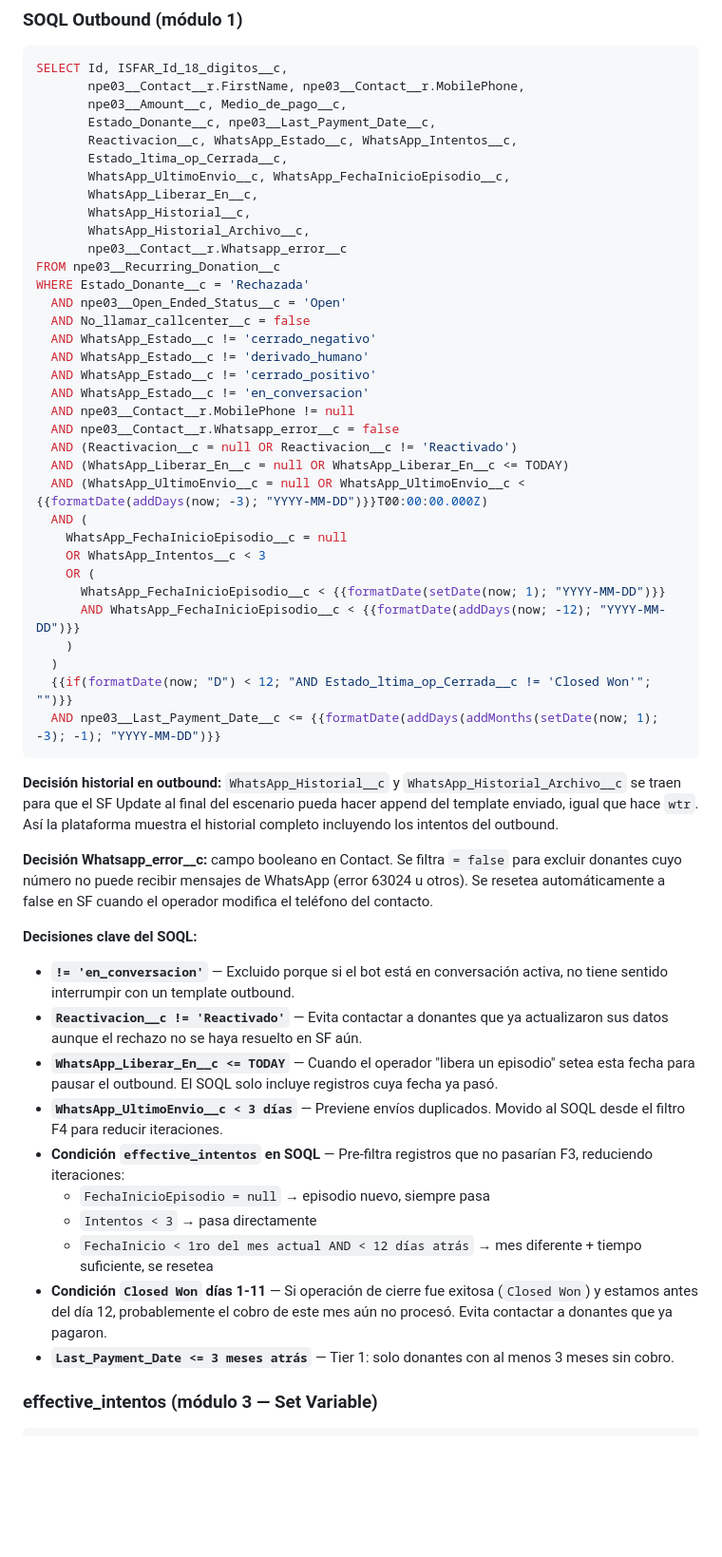
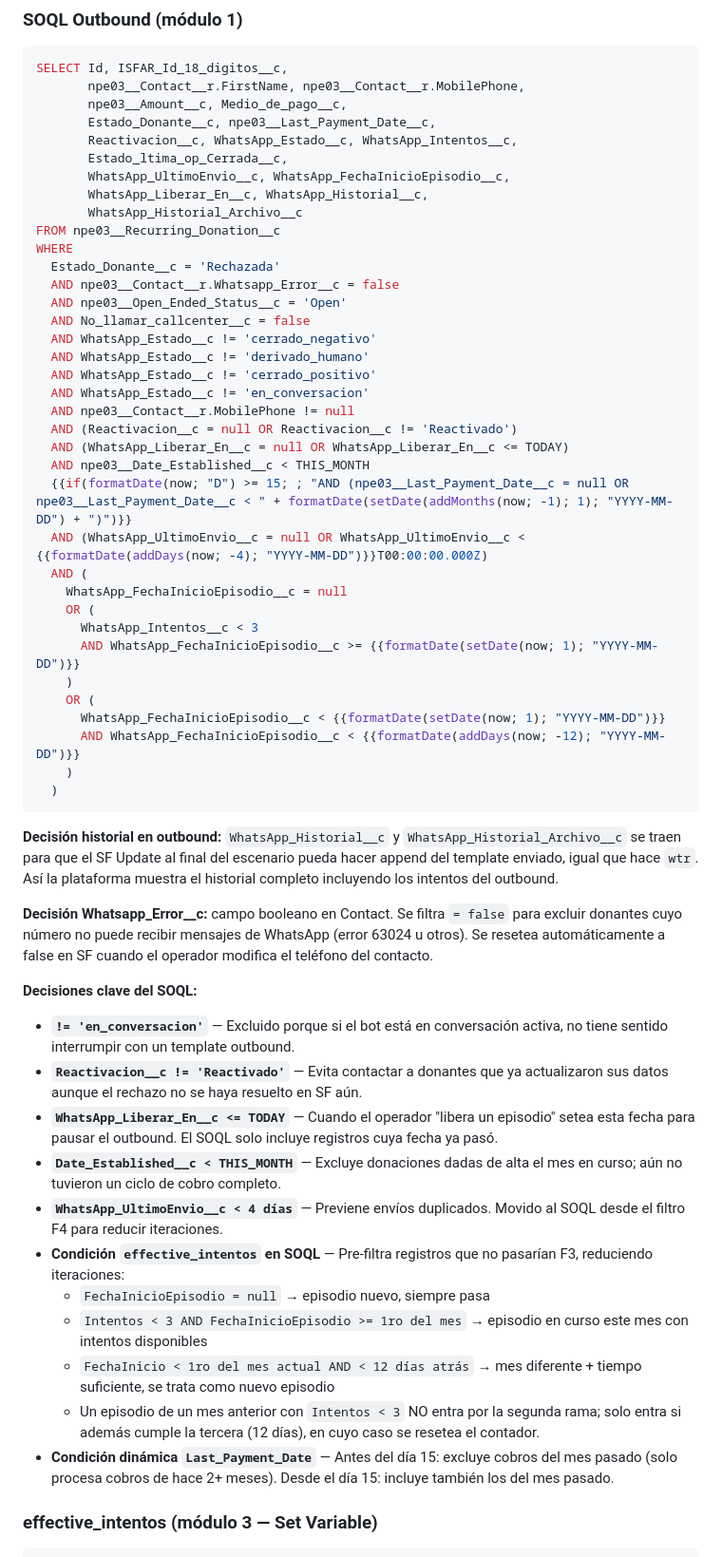
Before and after one commit to adanlevy/isf-consola-bot, a Markdown page: ISF_Make_Escenarios.md, the part around the change. Shown at 95% size. Rendered like a GitHub page; blank space fills up the shorter version.

Commit message:
docs: actualizar SOQL outbound con nuevas condiciones de episodio y Date_Established
- Condición effective_intentos: Intentos < 3 ahora requiere FechaInicioEpisodio >= inicio del mes actual (evita retomar episodios de meses anteriores salvo que cumplan la condición de nuevo episodio)
- Agregar AND npe03__Date_Established__c < THIS_MONTH para excluir donaciones dadas de alta este mes
- Corregir nombre de campo: Whatsapp_error__c → Whatsapp_Error__c
- Corregir cooldown UltimoEnvio de 3 a 4 días
- Actualizar sección de decisiones clave con documentación de los nuevos criterios

https://claude.ai/code/session_01JziyawpWsBHVN4aDXiQYpe

````diff
--- a/ISF_Make_Escenarios.md
+++ b/ISF_Make_Escenarios.md
@@ -105,12 +105,12 @@ SELECT Id, ISFAR_Id_18_digitos__c,
        Reactivacion__c, WhatsApp_Estado__c, WhatsApp_Intentos__c,
        Estado_ltima_op_Cerrada__c,
        WhatsApp_UltimoEnvio__c, WhatsApp_FechaInicioEpisodio__c,
-       WhatsApp_Liberar_En__c,
-       WhatsApp_Historial__c,
-       WhatsApp_Historial_Archivo__c,
-       npe03__Contact__r.Whatsapp_error__c
+       WhatsApp_Liberar_En__c, WhatsApp_Historial__c,
+       WhatsApp_Historial_Archivo__c
 FROM npe03__Recurring_Donation__c
-WHERE Estado_Donante__c = 'Rechazada'
+WHERE
+  Estado_Donante__c = 'Rechazada'
+  AND npe03__Contact__r.Whatsapp_Error__c = false
   AND npe03__Open_Ended_Status__c = 'Open'
   AND No_llamar_callcenter__c = false
   AND WhatsApp_Estado__c != 'cerrado_negativo'
@@ -118,38 +118,41 @@ WHERE Estado_Donante__c = 'Rechazada'
   AND WhatsApp_Estado__c != 'cerrado_positivo'
   AND WhatsApp_Estado__c != 'en_conversacion'
   AND npe03__Contact__r.MobilePhone != null
-  AND npe03__Contact__r.Whatsapp_error__c = false
   AND (Reactivacion__c = null OR Reactivacion__c != 'Reactivado')
   AND (WhatsApp_Liberar_En__c = null OR WhatsApp_Liberar_En__c <= TODAY)
-  AND (WhatsApp_UltimoEnvio__c = null OR WhatsApp_UltimoEnvio__c < {{formatDate(addDays(now; -3); "YYYY-MM-DD")}}T00:00:00.000Z)
+  AND npe03__Date_Established__c < THIS_MONTH
+  {{if(formatDate(now; "D") >= 15; ; "AND (npe03__Last_Payment_Date__c = null OR npe03__Last_Payment_Date__c < " + formatDate(setDate(addMonths(now; -1); 1); "YYYY-MM-DD") + ")")}}
+  AND (WhatsApp_UltimoEnvio__c = null OR WhatsApp_UltimoEnvio__c < {{formatDate(addDays(now; -4); "YYYY-MM-DD")}}T00:00:00.000Z)
   AND (
     WhatsApp_FechaInicioEpisodio__c = null
-    OR WhatsApp_Intentos__c < 3
+    OR (
+      WhatsApp_Intentos__c < 3
+      AND WhatsApp_FechaInicioEpisodio__c >= {{formatDate(setDate(now; 1); "YYYY-MM-DD")}}
+    )
     OR (
       WhatsApp_FechaInicioEpisodio__c < {{formatDate(setDate(now; 1); "YYYY-MM-DD")}}
       AND WhatsApp_FechaInicioEpisodio__c < {{formatDate(addDays(now; -12); "YYYY-MM-DD")}}
     )
   )
-  {{if(formatDate(now; "D") < 12; "AND Estado_ltima_op_Cerrada__c != 'Closed Won'"; "")}}
-  AND npe03__Last_Payment_Date__c <= {{formatDate(addDays(addMonths(setDate(now; 1); -3); -1); "YYYY-MM-DD")}}
 ```
 
 **Decisión historial en outbound:** `WhatsApp_Historial__c` y `WhatsApp_Historial_Archivo__c` se traen para que el SF Update al final del escenario pueda hacer append del template enviado, igual que hace `wtr`. Así la plataforma muestra el historial completo incluyendo los intentos del outbound.
 
-**Decisión Whatsapp_error__c:** campo booleano en Contact. Se filtra `= false` para excluir donantes cuyo número no puede recibir mensajes de WhatsApp (error 63024 u otros). Se resetea automáticamente a false en SF cuando el operador modifica el teléfono del contacto.
+**Decisión Whatsapp_Error__c:** campo booleano en Contact. Se filtra `= false` para excluir donantes cuyo número no puede recibir mensajes de WhatsApp (error 63024 u otros). Se resetea automáticamente a false en SF cuando el operador modifica el teléfono del contacto.
 
 **Decisiones clave del SOQL:**
 
 - **`!= 'en_conversacion'`** — Excluido porque si el bot está en conversación activa, no tiene sentido interrumpir con un template outbound.
 - **`Reactivacion__c != 'Reactivado'`** — Evita contactar a donantes que ya actualizaron sus datos aunque el rechazo no se haya resuelto en SF aún.
 - **`WhatsApp_Liberar_En__c <= TODAY`** — Cuando el operador "libera un episodio" setea esta fecha para pausar el outbound. El SOQL solo incluye registros cuya fecha ya pasó.
-- **`WhatsApp_UltimoEnvio__c < 3 días`** — Previene envíos duplicados. Movido al SOQL desde el filtro F4 para reducir iteraciones.
+- **`Date_Established__c < THIS_MONTH`** — Excluye donaciones dadas de alta el mes en curso; aún no tuvieron un ciclo de cobro completo.
+- **`WhatsApp_UltimoEnvio__c < 4 días`** — Previene envíos duplicados. Movido al SOQL desde el filtro F4 para reducir iteraciones.
 - **Condición `effective_intentos` en SOQL** — Pre-filtra registros que no pasarían F3, reduciendo iteraciones:
   - `FechaInicioEpisodio = null` → episodio nuevo, siempre pasa
-  - `Intentos < 3` → pasa directamente
-  - `FechaInicio < 1ro del mes actual AND < 12 días atrás` → mes diferente + tiempo suficiente, se resetea
-- **Condición `Closed Won` días 1-11** — Si operación de cierre fue exitosa (`Closed Won`) y estamos antes del día 12, probablemente el cobro de este mes aún no procesó. Evita contactar a donantes que ya pagaron.
-- **`Last_Payment_Date <= 3 meses atrás`** — Tier 1: solo donantes con al menos 3 meses sin cobro.
+  - `Intentos < 3 AND FechaInicioEpisodio >= 1ro del mes` → episodio en curso este mes con intentos disponibles
+  - `FechaInicio < 1ro del mes actual AND < 12 días atrás` → mes diferente + tiempo suficiente, se trata como nuevo episodio
+  - Un episodio de un mes anterior con `Intentos < 3` NO entra por la segunda rama; solo entra si además cumple la tercera (12 días), en cuyo caso se resetea el contador.
+- **Condición dinámica `Last_Payment_Date`** — Antes del día 15: excluye cobros del mes pasado (solo procesa cobros de hace 2+ meses). Desde el día 15: incluye también los del mes pasado.
 
 ### effective_intentos (módulo 3 — Set Variable)
 ```
````
